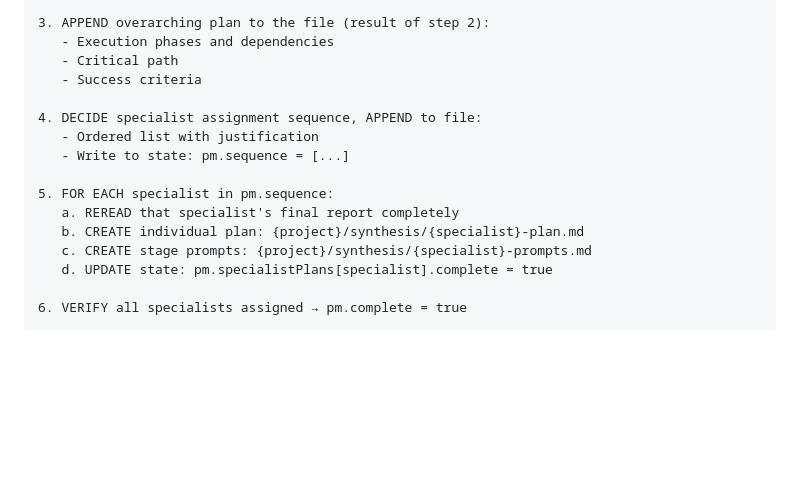
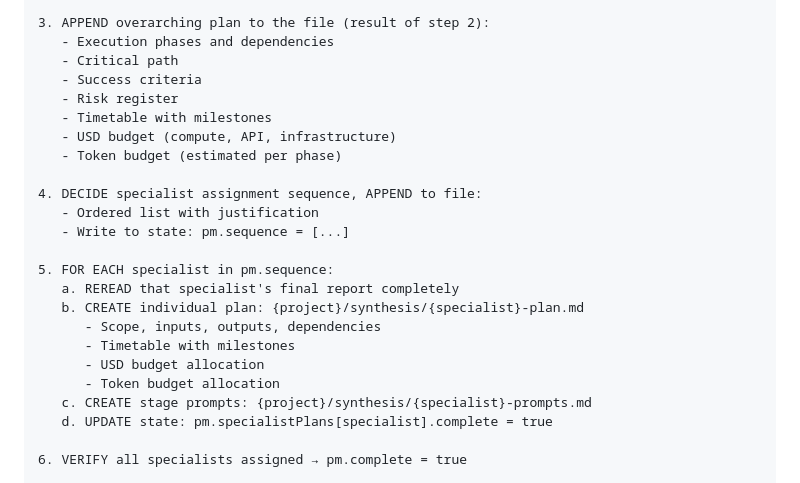
Before and after one commit to ludoplex/openclaw-deploy-template, a Markdown page: patterns/SWISS_ROUNDS_ORCHESTRATION.md, the part around the change. Rendered like a GitHub page; blank space fills up the shorter version.

Commit message:
PM Bootstrap: Add timetables, milestones, USD budget, token budget

```diff
--- a/patterns/SWISS_ROUNDS_ORCHESTRATION.md
+++ b/patterns/SWISS_ROUNDS_ORCHESTRATION.md
@@ -71,6 +71,10 @@ PM follows the same source-truth-first pattern:
    - Execution phases and dependencies
    - Critical path
    - Success criteria
+   - Risk register
+   - Timetable with milestones
+   - USD budget (compute, API, infrastructure)
+   - Token budget (estimated per phase)
 
 4. DECIDE specialist assignment sequence, APPEND to file:
    - Ordered list with justification
@@ -79,6 +83,10 @@ PM follows the same source-truth-first pattern:
 5. FOR EACH specialist in pm.sequence:
    a. REREAD that specialist's final report completely
    b. CREATE individual plan: {project}/synthesis/{specialist}-plan.md
+      - Scope, inputs, outputs, dependencies
+      - Timetable with milestones
+      - USD budget allocation
+      - Token budget allocation
    c. CREATE stage prompts: {project}/synthesis/{specialist}-prompts.md
    d. UPDATE state: pm.specialistPlans[specialist].complete = true
 
```
Also changed, not shown: AGENTS.md (+3 -1 lines).
